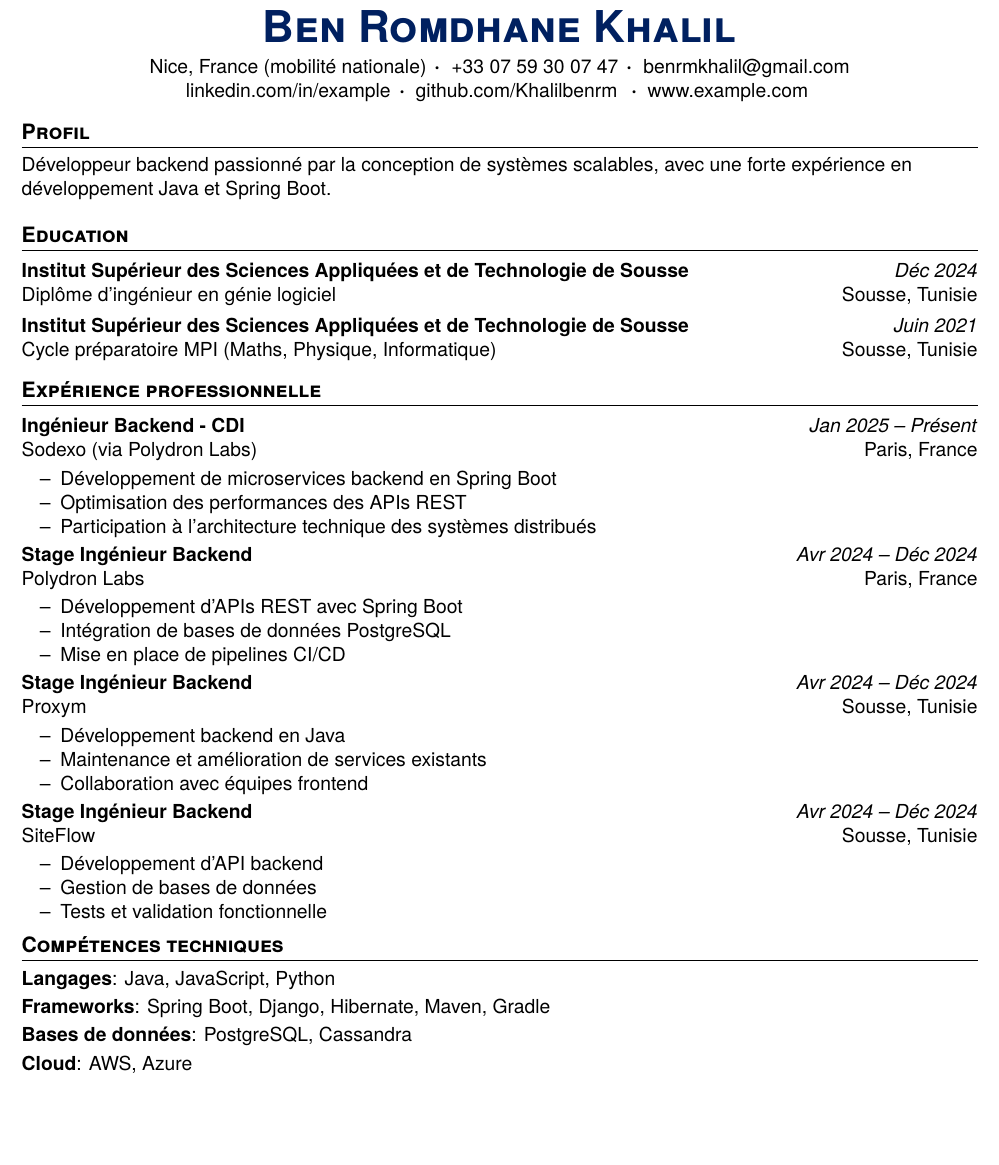
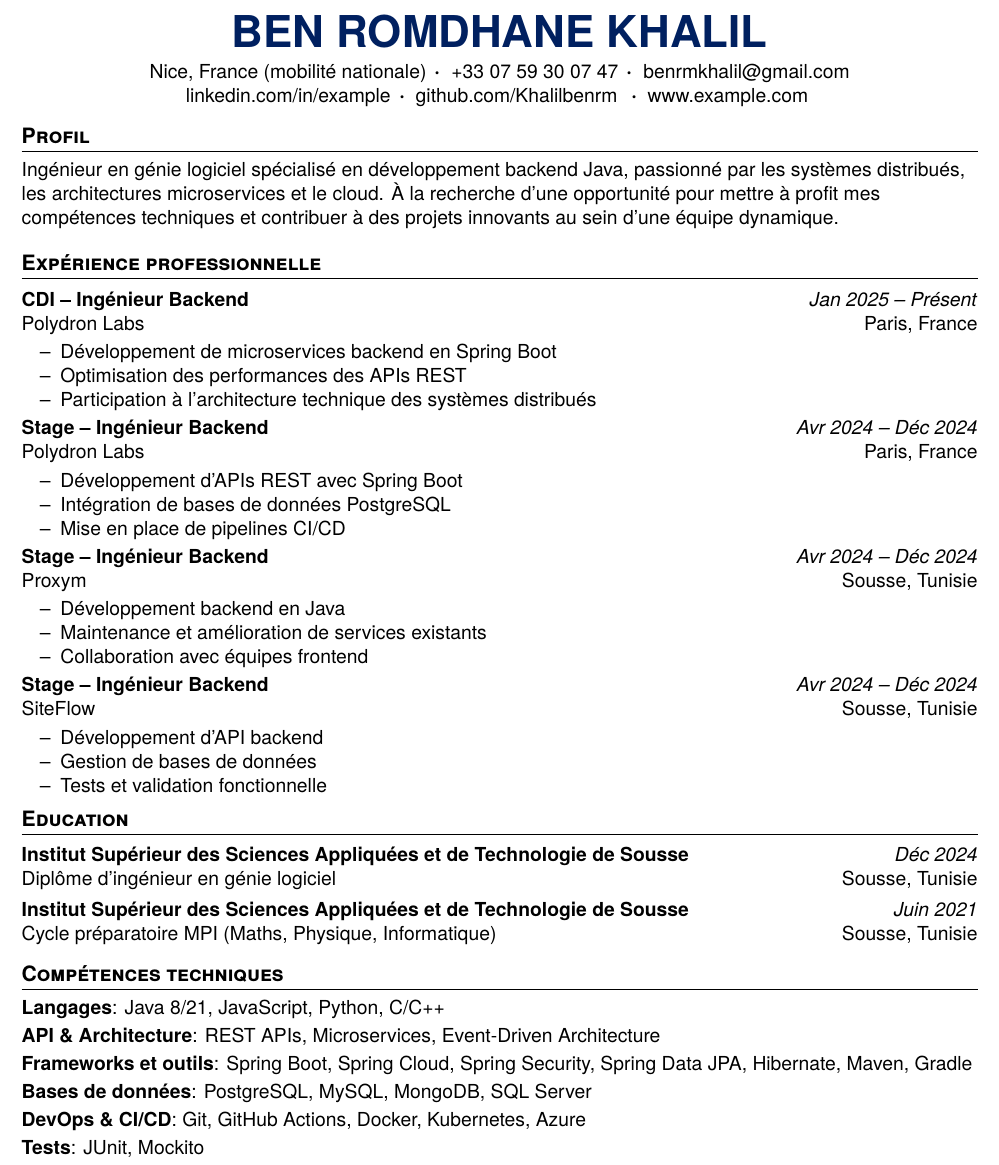
Before and after one commit to Khalilbenrm/latex_cv, a LaTeX CV (cv_khalil_ben_romdhane/junior_developer_template/main.tex): part of the page, cut so that both start at the same text, the shorter picture padded with empty space. Compiled offline with XeLaTeX.

Commit message:
cv update

```diff
--- a/cv_khalil_ben_romdhane/junior_developer_template/main.tex
+++ b/cv_khalil_ben_romdhane/junior_developer_template/main.tex
@@ -7,7 +7,7 @@
 %-------------------------------------------------------------------------------
 
 \Header
-    {Ben Romdhane Khalil}
+    {BEN ROMDHANE KHALIL}
     {Nice, France (mobilité nationale)}
     {+33 07 59 30 07 47}
     {benrmkhalil@gmail.com}
@@ -21,7 +21,60 @@
 
 \section{Profil}
 \Profil
-{Développeur backend passionné par la conception de systèmes scalables, avec une forte expérience en développement Java et Spring Boot.}
+{Ingénieur en génie logiciel spécialisé en développement backend Java, passionné par les systèmes distribués, les architectures microservices et le cloud. À la recherche d'une opportunité pour mettre à profit mes compétences techniques et contribuer à des projets innovants au sein d'une équipe dynamique.}
+
+\vspace{-10pt}
+
+
+%-------------------------------------------------------------------------------
+% Experience
+%-------------------------------------------------------------------------------
+
+\section{Expérience professionnelle}
+
+\WorkExperience
+{CDI -- Ingénieur Backend}
+{Polydron Labs}
+{Jan 2025 -- Présent}
+{Paris, France}
+{
+\item Développement de microservices backend en Spring Boot
+\item Optimisation des performances des APIs REST
+\item Participation à l’architecture technique des systèmes distribués
+}
+
+\WorkExperience
+{Stage -- Ingénieur Backend}
+{Polydron Labs}
+{Avr 2024 -- Déc 2024}
+{Paris, France}
+{
+\item Développement d’APIs REST avec Spring Boot
+\item Intégration de bases de données PostgreSQL
+\item Mise en place de pipelines CI/CD
+}
+
+\WorkExperience
+{Stage -- Ingénieur Backend}
+{Proxym}
+{Avr 2024 -- Déc 2024}
+{Sousse, Tunisie}
+{
+\item Développement backend en Java
+\item Maintenance et amélioration de services existants
+\item Collaboration avec équipes frontend
+}
+
+\WorkExperience
+{Stage -- Ingénieur Backend}
+{SiteFlow}
+{Avr 2024 -- Déc 2024}
+{Sousse, Tunisie}
+{
+\item Développement d’API backend
+\item Gestion de bases de données
+\item Tests et validation fonctionnelle
+}
 
 \vspace{-10pt}
 
@@ -45,57 +98,6 @@
 
 \vspace{-10pt}
 
-%-------------------------------------------------------------------------------
-% Experience
-%-------------------------------------------------------------------------------
-
-\section{Expérience professionnelle}
-
-\WorkExperience
-{Ingénieur Backend - CDI}
-{Sodexo (via Polydron Labs)}
-{Jan 2025 -- Présent}
-{Paris, France}
-{
-\item Développement de microservices backend en Spring Boot
-\item Optimisation des performances des APIs REST
-\item Participation à l’architecture technique des systèmes distribués
-}
-
-\WorkExperience
-{Stage Ingénieur Backend}
-{Polydron Labs}
-{Avr 2024 -- Déc 2024}
-{Paris, France}
-{
-\item Développement d’APIs REST avec Spring Boot
-\item Intégration de bases de données PostgreSQL
-\item Mise en place de pipelines CI/CD
-}
-
-\WorkExperience
-{Stage Ingénieur Backend}
-{Proxym}
-{Avr 2024 -- Déc 2024}
-{Sousse, Tunisie}
-{
-\item Développement backend en Java
-\item Maintenance et amélioration de services existants
-\item Collaboration avec équipes frontend
-}
-
-\WorkExperience
-{Stage Ingénieur Backend}
-{SiteFlow}
-{Avr 2024 -- Déc 2024}
-{Sousse, Tunisie}
-{
-\item Développement d’API backend
-\item Gestion de bases de données
-\item Tests et validation fonctionnelle
-}
-
-\vspace{-10pt}
 
 %-------------------------------------------------------------------------------
 % Skills
@@ -104,10 +106,13 @@
 \section{Compétences techniques}
 
 \SkillList{
-    \SkillItem{Langages}{: Java, JavaScript, Python}
-    \SkillItem{Frameworks}{: Spring Boot, Django, Hibernate, Maven, Gradle}
-    \SkillItem{Bases de données}{: PostgreSQL, Cassandra}
-    \SkillItem{Cloud}{: AWS, Azure}
+    \SkillItem{Langages}{: Java 8/21, JavaScript, Python, C/C++}
+    \SkillItem{API \& Architecture}{: REST APIs, Microservices, Event-Driven Architecture}
+    \SkillItem{Frameworks et outils}{: Spring Boot, Spring Cloud, Spring Security, Spring Data JPA, Hibernate, Maven, Gradle}
+    \SkillItem{Bases de données}{: PostgreSQL, MySQL, MongoDB, SQL Server}
+    \SkillItem{DevOps \& CI/CD}{: Git, GitHub Actions, Docker, Kubernetes, Azure}
+    \SkillItem{Tests}{: JUnit, Mockito}
+
 }
 
 \end{document}
```
Also changed, not shown: cv_khalil_ben_romdhane/junior_developer_template/main.pdf.
